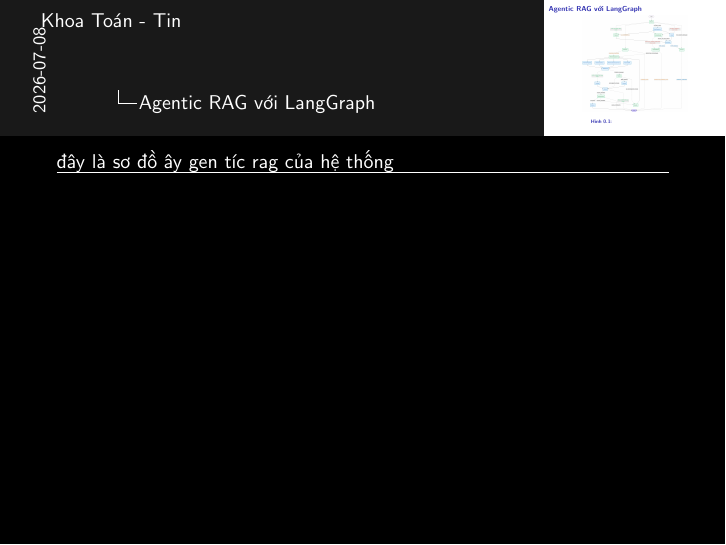
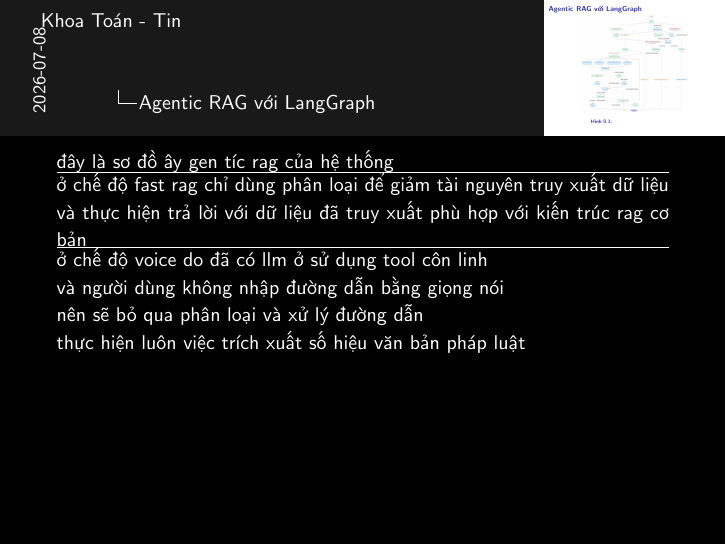
Before and after one commit to 20206205Tech/docs-slide, LaTeX slides (latex/main.tex, which reads latex/contents/Agentic_RAG_voi_LangGraph_0.tex): page 2 of 2. Compiled offline with pdfLaTeX.

Commit message:
auto commit: 2026-07-08 10:02:11

```diff
--- a/latex/contents/Agentic_RAG_voi_LangGraph_0.tex
+++ b/latex/contents/Agentic_RAG_voi_LangGraph_0.tex
@@ -12,18 +12,18 @@
 đây là sơ đồ ây gen tíc rag của hệ thống
 \hrule
 
-% ở chế độ fast rag chỉ dùng phân loại để giảm tài nguyên truy xuất dữ liệu
+ở chế độ fast rag chỉ dùng phân loại để giảm tài nguyên truy xuất dữ liệu
 
-% và thực hiện trả lời với dữ liệu đã truy xuất phù hợp với kiến trúc rag cơ bản
-% \hrule
+và thực hiện trả lời với dữ liệu đã truy xuất phù hợp với kiến trúc rag cơ bản
+\hrule
 
-% ở chế độ voice do đã có llm ở sử dụng tool côn linh
+ở chế độ voice do đã có llm ở sử dụng tool côn linh
 
-% và người dùng không nhập đường dẫn bằng giọng nói
+và người dùng không nhập đường dẫn bằng giọng nói
 
-% nên sẽ bỏ qua phân loại và xử lý đường dẫn
+nên sẽ bỏ qua phân loại và xử lý đường dẫn
 
-% thực hiện luôn việc trích xuất số hiệu văn bản pháp luật
+thực hiện luôn việc trích xuất số hiệu văn bản pháp luật
 
 }
 \end{frame}
```
Also changed, not shown: 1 other file.
